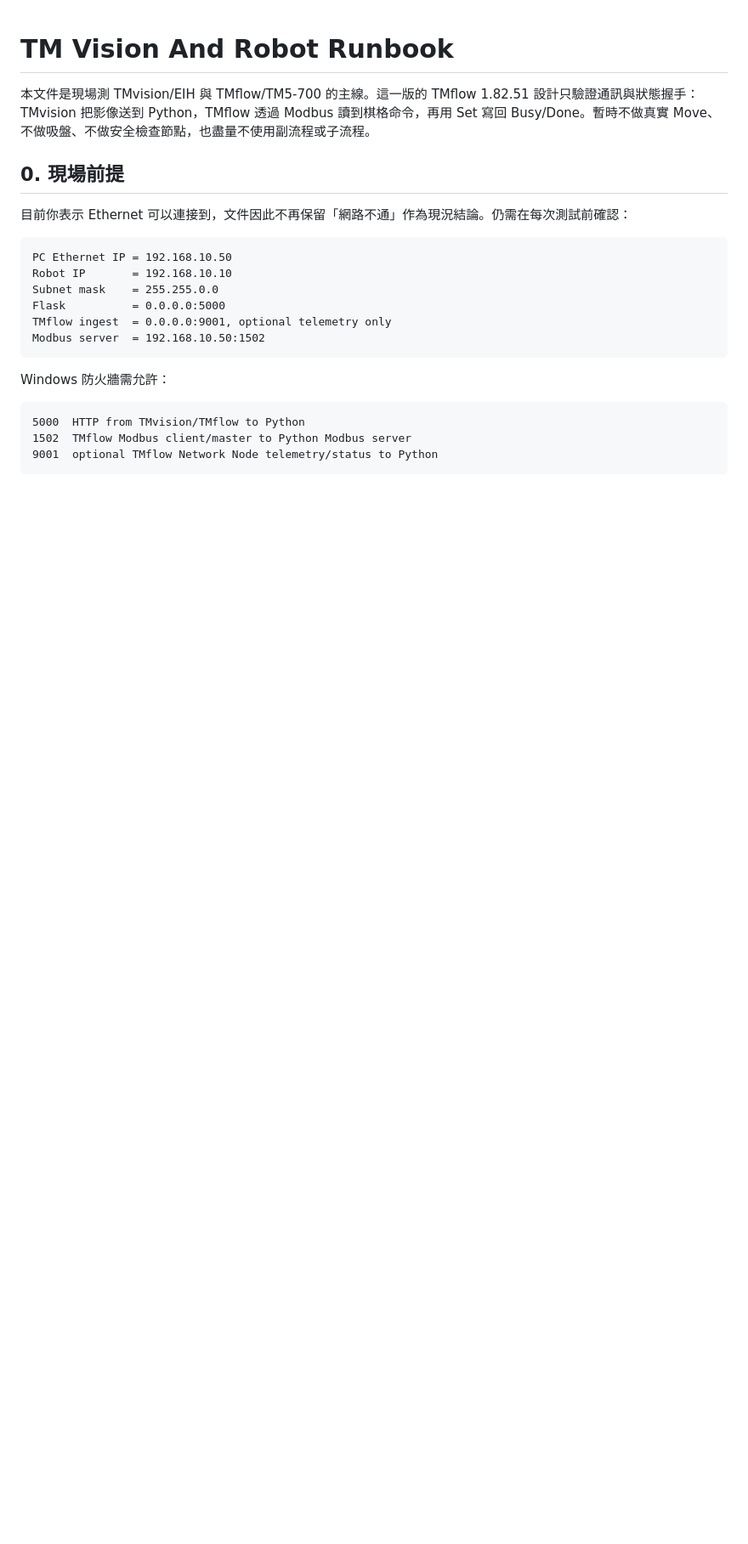
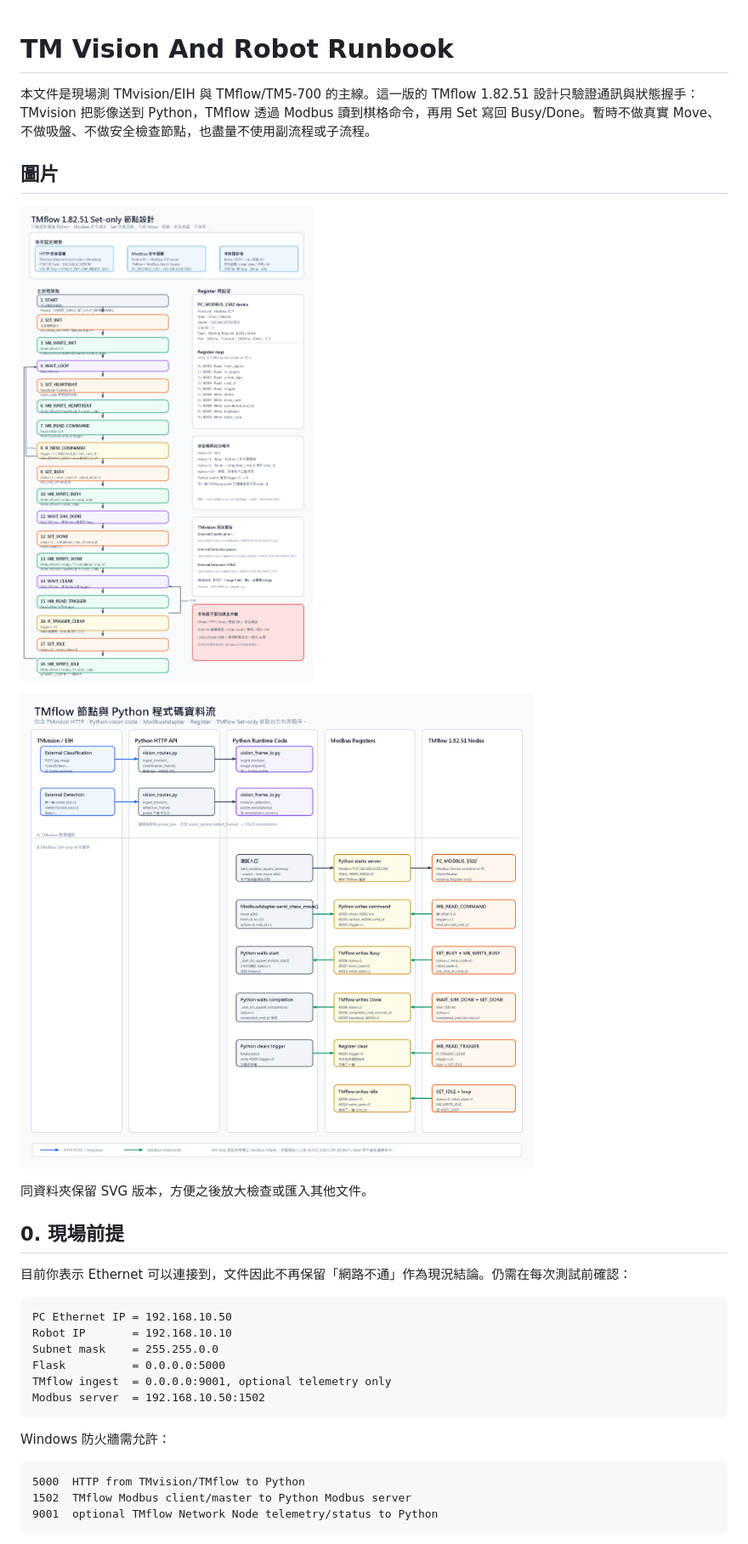
Before and after one commit to jasonprtsai-boop/working-on, a Markdown page: docs/TM_VISION_ROBOT_RUNBOOK.md, the part around one of its changes. Shown at 85% size. Drawn GitHub-style; pictures changed too: docs/tmflow_1_82_51_node_design.png (added), docs/tmflow_python_exchange_flowchart.png (added); blank space fills up the shorter version.

Commit message:
Add TMflow node design diagrams

```diff
--- a/docs/TM_VISION_ROBOT_RUNBOOK.md
+++ b/docs/TM_VISION_ROBOT_RUNBOOK.md
@@ -1,6 +1,14 @@
 # TM Vision And Robot Runbook
 
 本文件是現場測 TMvision/EIH 與 TMflow/TM5-700 的主線。這一版的 TMflow 1.82.51 設計只驗證通訊與狀態握手：TMvision 把影像送到 Python，TMflow 透過 Modbus 讀到棋格命令，再用 Set 寫回 Busy/Done。暫時不做真實 Move、不做吸盤、不做安全檢查節點，也盡量不使用副流程或子流程。
+
+## 圖片
+
+![TMflow 1.82.51 Set-only node design](tmflow_1_82_51_node_design.png)
+
+![TMflow and Python exchange flowchart](tmflow_python_exchange_flowchart.png)
+
+同資料夾保留 SVG 版本，方便之後放大檢查或匯入其他文件。
 
 ## 0. 現場前提
 
```
Also changed, not shown: other parts of docs/TM_VISION_ROBOT_RUNBOOK.md (+43 -0 lines), 2 other files.
